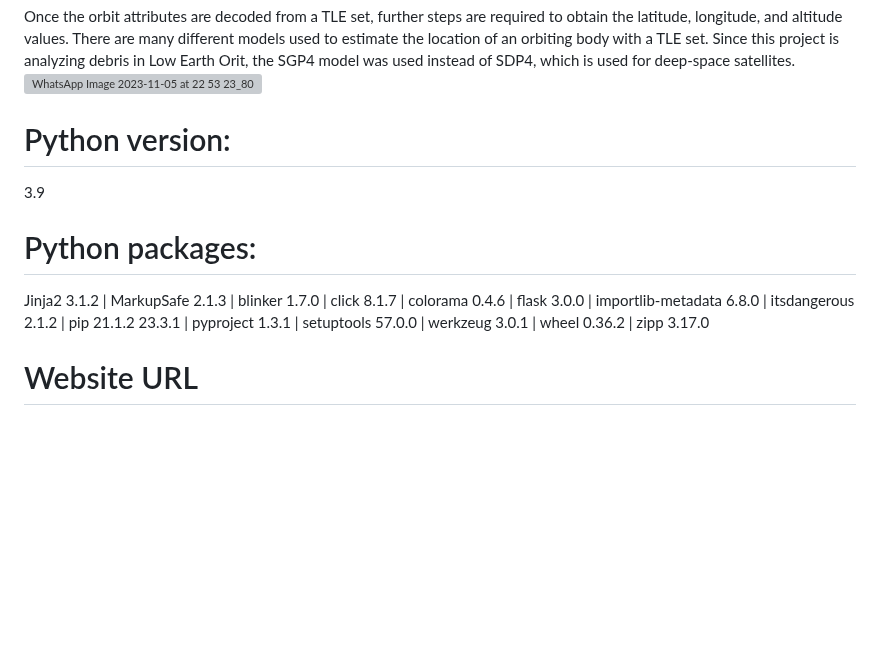
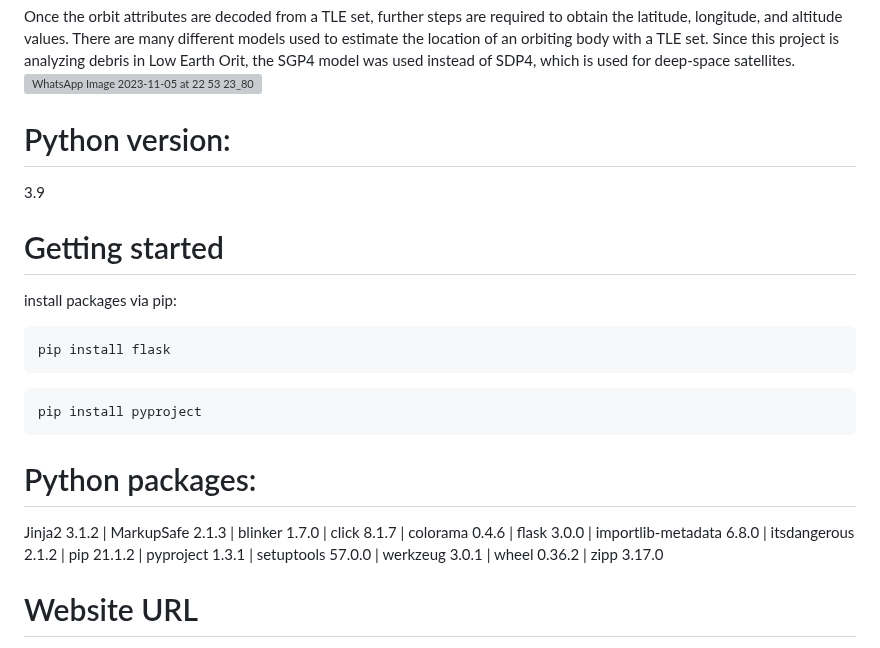
Before and after one commit to RaneemQasim5251/PathFinders, a Markdown page: README.md, the part around the change. Drawn GitHub-style; blank space fills up the shorter version; grey boxes are pictures that could not be loaded.

````diff
--- a/README.md
+++ b/README.md
@@ -40,6 +40,17 @@ Once the orbit attributes are decoded from a TLE set, further steps are required
 
 3.9
 
+# Getting started
+install packages via pip:
+
+```bash
+pip install flask
+```
+
+```bash
+pip install pyproject
+```
+
 # Python packages:
 Jinja2	3.1.2 |
 MarkupSafe	2.1.3 |
@@ -49,7 +60,7 @@ colorama	0.4.6	|
 flask	3.0.0 |
 importlib-metadata	6.8.0	|
 itsdangerous	2.1.2	|
-pip	21.1.2	23.3.1 |
+pip	21.1.2 |
 pyproject	1.3.1 |
 setuptools	57.0.0 |
 werkzeug	3.0.1 |
````
